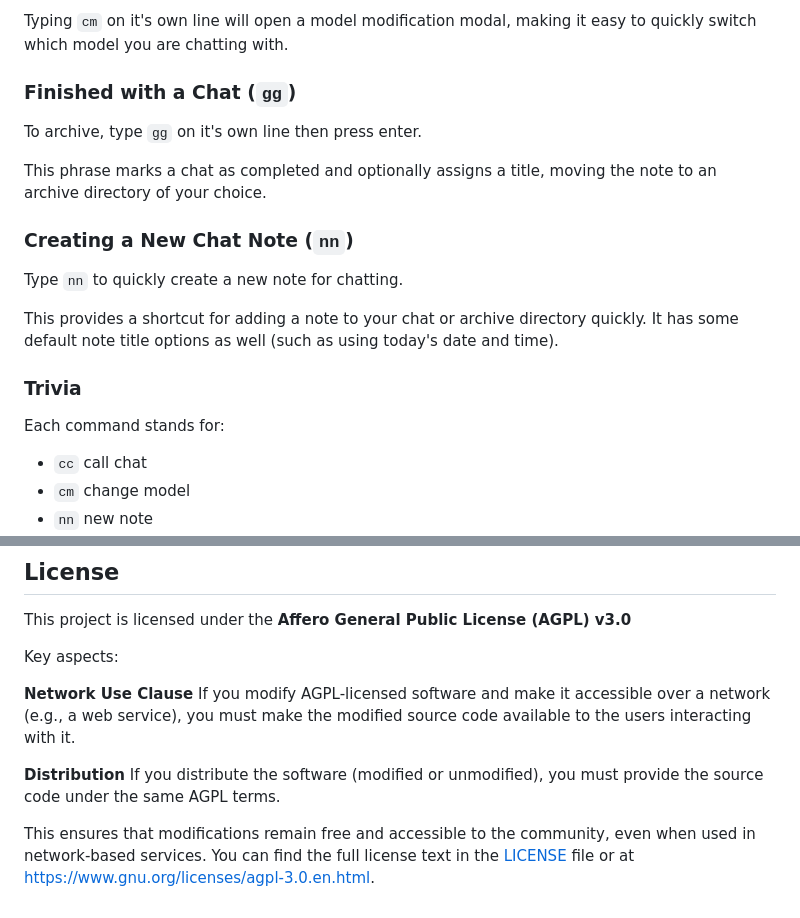
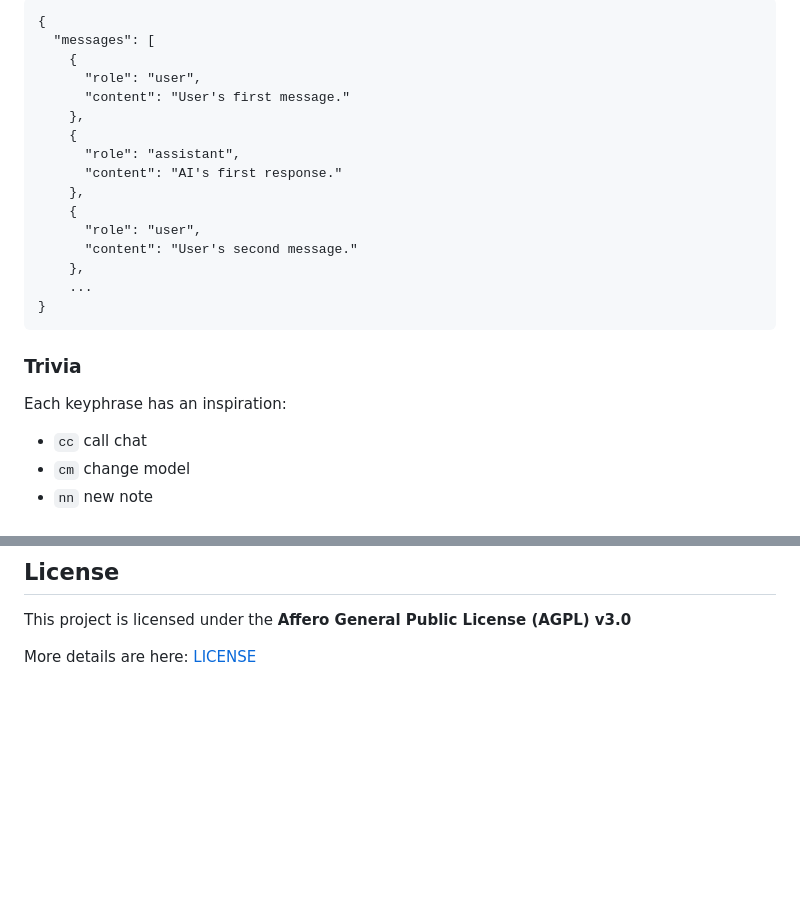
Before and after one commit to aarons/obsidian-simple-note-chat, a Markdown page: README.md, 2 parts joined by grey strips. Rendered like a GitHub page; blank space fills up the shorter version.

````diff
--- a/README.md
+++ b/README.md
@@ -116,21 +132,26 @@ The `<hr message-from="chat">` html tag is unique enough that it should never sh
 
-Typing `cm` on it's own line will open a model modification modal, making it easy to quickly switch which model you are chatting with.
-
-### Finished with a Chat (`gg`)
-
-To archive, type `gg` on it's own line then press enter.
-
-This phrase marks a chat as completed and optionally assigns a title, moving the note to an archive directory of your choice.
-
-### Creating a New Chat Note (`nn`)
-
-Type `nn` to quickly create a new note for chatting.
-
-This provides a shortcut for adding a note to your chat or archive directory quickly. It has some default note title options as well (such as using today's date and time).
+```
+{
+  "messages": [
+    {
+      "role": "user",
+      "content": "User's first message."
+    },
+    {
+      "role": "assistant",
+      "content": "AI's first response."
+    },
+    {
+      "role": "user",
+      "content": "User's second message."
+    },
+	...
+}
+```
 
 ### Trivia
 
-Each command stands for:
+Each keyphrase has an inspiration:
 
 - `cc` call chat
 - `cm` change model
@@ -152,12 +173,4 @@ In short:
 
 This project is licensed under the **Affero General Public License (AGPL) v3.0**
 
-Key aspects:
-
-**Network Use Clause**
-If you modify AGPL-licensed software and make it accessible over a network (e.g., a web service), you must make the modified source code available to the users interacting with it.
-
-**Distribution**
-If you distribute the software (modified or unmodified), you must provide the source code under the same AGPL terms.
-
-This ensures that modifications remain free and accessible to the community, even when used in network-based services. You can find the full license text in the [LICENSE](LICENSE) file or at [https://www.gnu.org/licenses/agpl-3.0.en.html](https://www.gnu.org/licenses/agpl-3.0.en.html).
+More details are here: [LICENSE](https://github.com/aarons/obsidian-simple-chat/blob/main/LICENSE)
````
Also changed, not shown: other parts of README.md (+65 -49 lines), documentation-assets/demo6.gif (added).
